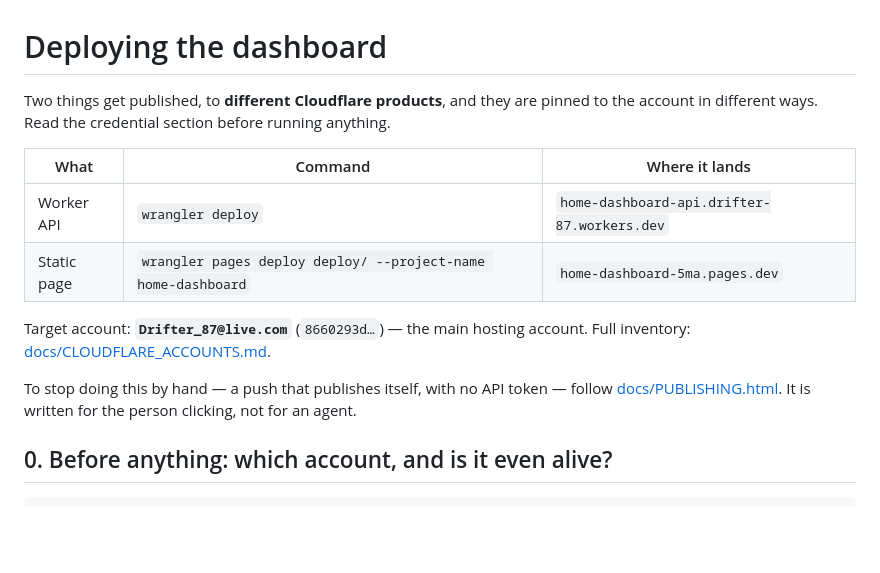
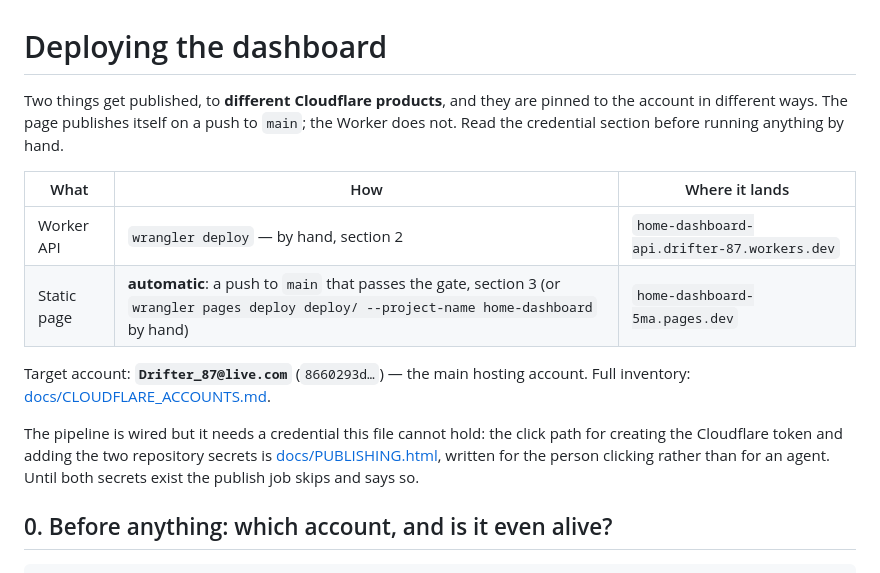
Before and after one commit to Drifter1987/personal_dashboard, a Markdown page: DEPLOY.md, the part around one of its changes. Drawn GitHub-style; blank space fills up the shorter version.

```diff
--- a/DEPLOY.md
+++ b/DEPLOY.md
@@ -1,19 +1,21 @@
 # Deploying the dashboard
 
 Two things get published, to **different Cloudflare products**, and they are pinned to the
-account in different ways. Read the credential section before running anything.
+account in different ways. The page publishes itself on a push to `main`; the Worker does not.
+Read the credential section before running anything by hand.
 
-| What | Command | Where it lands |
+| What | How | Where it lands |
 |---|---|---|
-| Worker API | `wrangler deploy` | `home-dashboard-api.drifter-87.workers.dev` |
-| Static page | `wrangler pages deploy deploy/ --project-name home-dashboard` | `home-dashboard-5ma.pages.dev` |
+| Worker API | `wrangler deploy` — by hand, section 2 | `home-dashboard-api.drifter-87.workers.dev` |
+| Static page | **automatic**: a push to `main` that passes the gate, section 3 (or `wrangler pages deploy deploy/ --project-name home-dashboard` by hand) | `home-dashboard-5ma.pages.dev` |
 
 Target account: **`Drifter_87@live.com`** (`8660293d…`) — the main
 hosting account. Full inventory: [docs/CLOUDFLARE_ACCOUNTS.md](docs/CLOUDFLARE_ACCOUNTS.md).
 
-To stop doing this by hand — a push that publishes itself, with no API token — follow
-[docs/PUBLISHING.html](docs/PUBLISHING.html). It is written for the person clicking, not for
-an agent.
+The pipeline is wired but it needs a credential this file cannot hold: the click path for
+creating the Cloudflare token and adding the two repository secrets is
+[docs/PUBLISHING.html](docs/PUBLISHING.html), written for the person clicking rather than for an
+agent. Until both secrets exist the publish job skips and says so.
 
 ## 0. Before anything: which account, and is it even alive?
 
```
Also changed, not shown: other parts of DEPLOY.md (+49 -10 lines).
